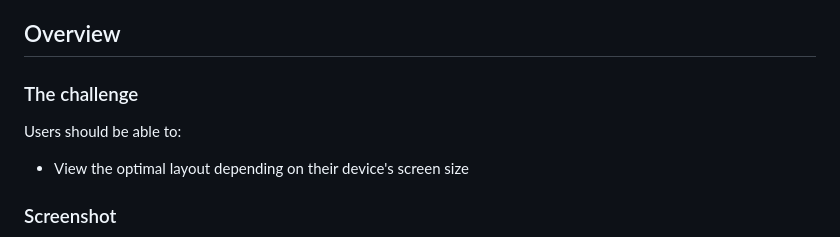
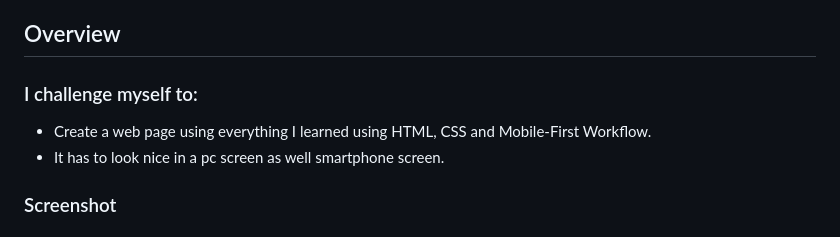
Before and after one commit to yefreescoding/Instagram-clone-project, a Markdown page: README.md, the part around the change. Drawn GitHub-style.

Commit message:
readme edited new instructions

```diff
--- a/README.md
+++ b/README.md
@@ -20,11 +20,10 @@ This is a project I decided to make in order to fully acquire te html and css sk
 
 ## Overview
 
-### The challenge
+### I challenge myself to:
 
-Users should be able to:
-
-- View the optimal layout depending on their device's screen size
+- Create a web page using everything I learned using HTML, CSS and Mobile-First Workflow.
+- It has to look nice in a pc screen as well smartphone screen.
 
 ### Screenshot
 
```
